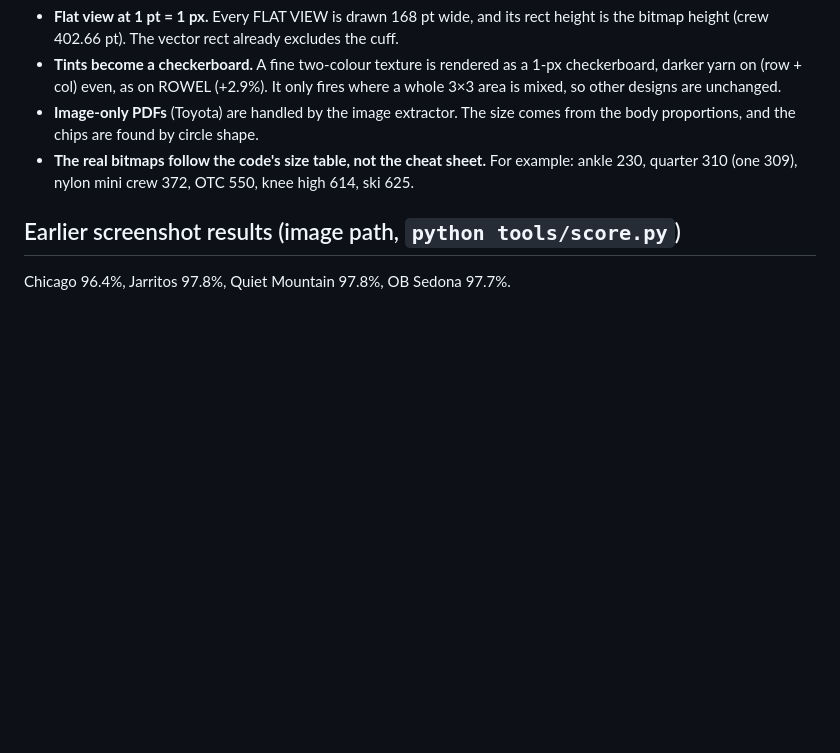
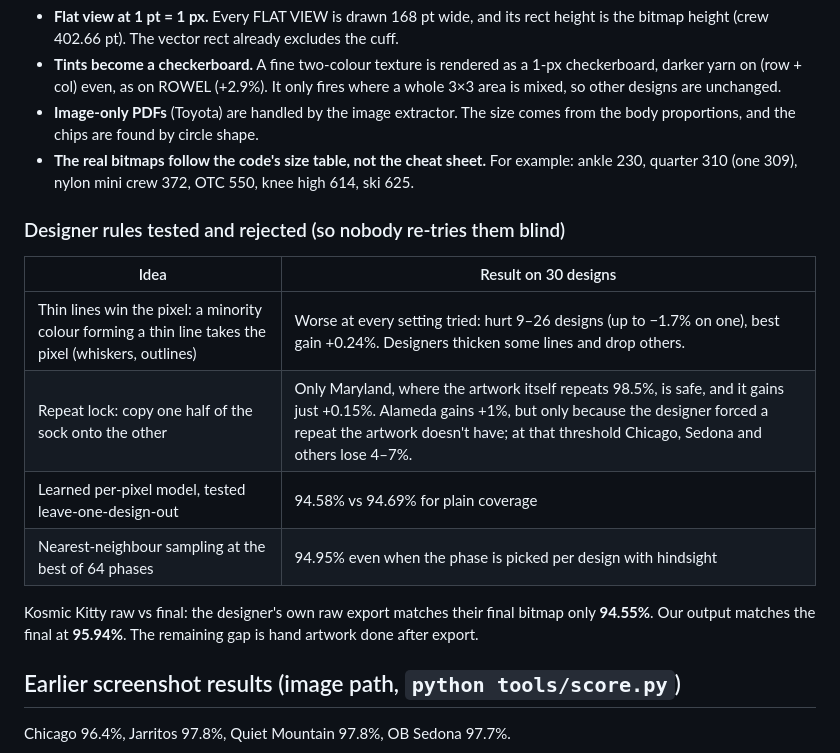
Before and after one commit to vidurham/sock_auto, a Markdown page: RULES.md, the part around the change. GitHub-like rendering; blank space fills up the shorter version.

Commit message:
RULES.md: record designer-rule experiments (thin lines, repeat lock)
Co-Authored-By: Claude Opus 5.5 <noreply@anthropic.com>
Claude-Session: https://claude.ai/code/session_01NuUuUFDUHs2mgGZNX8SxGP

```diff
--- a/RULES.md
+++ b/RULES.md
@@ -79,6 +79,17 @@ Size detection is correct on 27 of 30. The misses are Coffman (309 vs 310 for th
 - **Image-only PDFs** (Toyota) are handled by the image extractor. The size comes from the body proportions, and the chips are found by circle shape.
 - **The real bitmaps follow the code's size table, not the cheat sheet.** For example: ankle 230, quarter 310 (one 309), nylon mini crew 372, OTC 550, knee high 614, ski 625.
 
+### Designer rules tested and rejected (so nobody re-tries them blind)
+
+| Idea | Result on 30 designs |
+|---|---|
+| Thin lines win the pixel: a minority colour forming a thin line takes the pixel (whiskers, outlines) | Worse at every setting tried: hurt 9–26 designs (up to −1.7% on one), best gain +0.24%. Designers thicken some lines and drop others. |
+| Repeat lock: copy one half of the sock onto the other | Only Maryland, where the artwork itself repeats 98.5%, is safe, and it gains just +0.15%. Alameda gains +1%, but only because the designer forced a repeat the artwork doesn't have; at that threshold Chicago, Sedona and others lose 4–7%. |
+| Learned per-pixel model, tested leave-one-design-out | 94.58% vs 94.69% for plain coverage |
+| Nearest-neighbour sampling at the best of 64 phases | 94.95% even when the phase is picked per design with hindsight |
+
+Kosmic Kitty raw vs final: the designer's own raw export matches their final bitmap only **94.55%**. Our output matches the final at **95.94%**. The remaining gap is hand artwork done after export.
+
 ## Earlier screenshot results (image path, `python tools/score.py`)
 
 Chicago 96.4%, Jarritos 97.8%, Quiet Mountain 97.8%, OB Sedona 97.7%.
```
